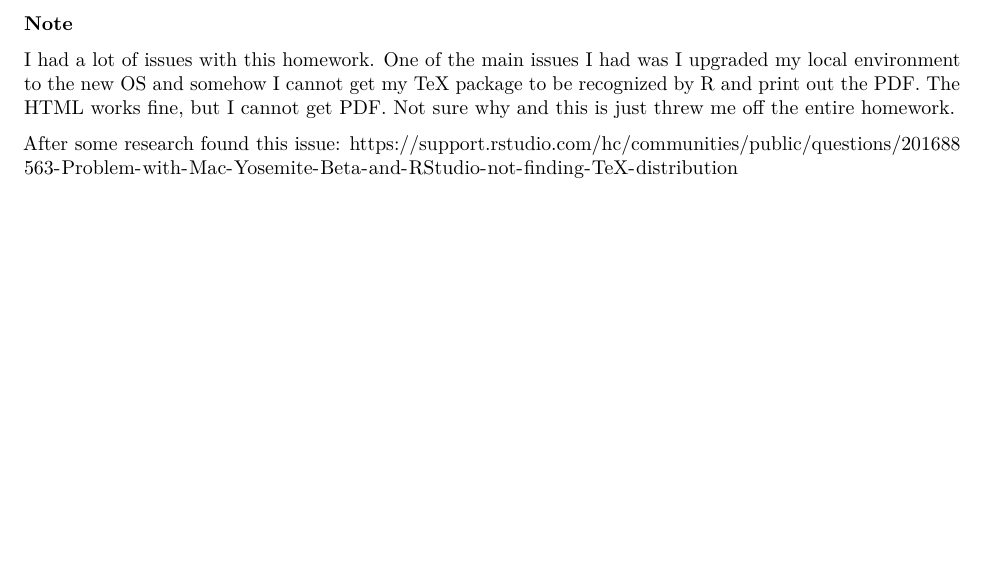
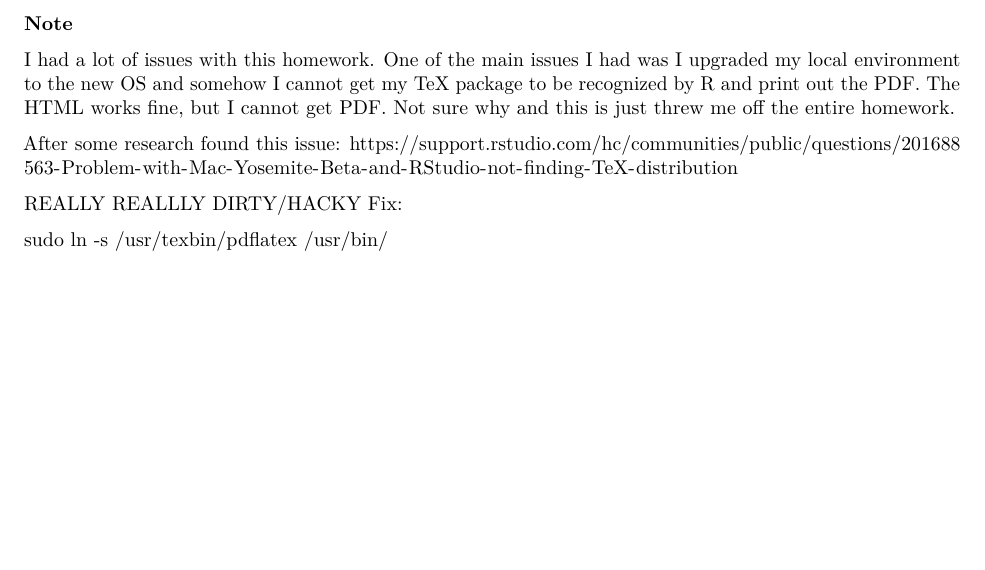
Before and after one commit to bcarancibia/CUNY_IS_605, an R Markdown document (Barancibia_Assignment7.Rmd): part of page 3 of 3, cut so that both start at the same text. Rendered offline with R 4.5, knitr and Pandoc, then LaTeX, with nearby package versions; both versions are drawn in the output format of the newer one; code that draws random numbers runs with fixed seeds of ours.

Commit message:
dirty fix

```diff
--- a/Barancibia_Assignment7.Rmd
+++ b/Barancibia_Assignment7.Rmd
@@ -2,7 +2,7 @@
 title: "Week 7 Problem Set"
 author: "Ben Arancibia"
 date: "October 18, 2014"
-output: html_document
+output: pdf_document
 ---
 
 __**Problem Set 1**__
@@ -71,3 +71,7 @@ infinite_sd
 I had a lot of issues with this homework. One of the main issues I had was I upgraded my local environment to the new OS and somehow I cannot get my TeX package to be recognized by R and print out the PDF. The HTML works fine, but I cannot get PDF. Not sure why and this is just threw me off the entire homework.
 
 After some research found this issue: https://support.rstudio.com/hc/communities/public/questions/201688563-Problem-with-Mac-Yosemite-Beta-and-RStudio-not-finding-TeX-distribution
+
+REALLY REALLLY DIRTY/HACKY Fix:
+
+sudo ln -s /usr/texbin/pdflatex /usr/bin/
```
Also changed, not shown: Barancibia_Assignment7.pdf (added).
